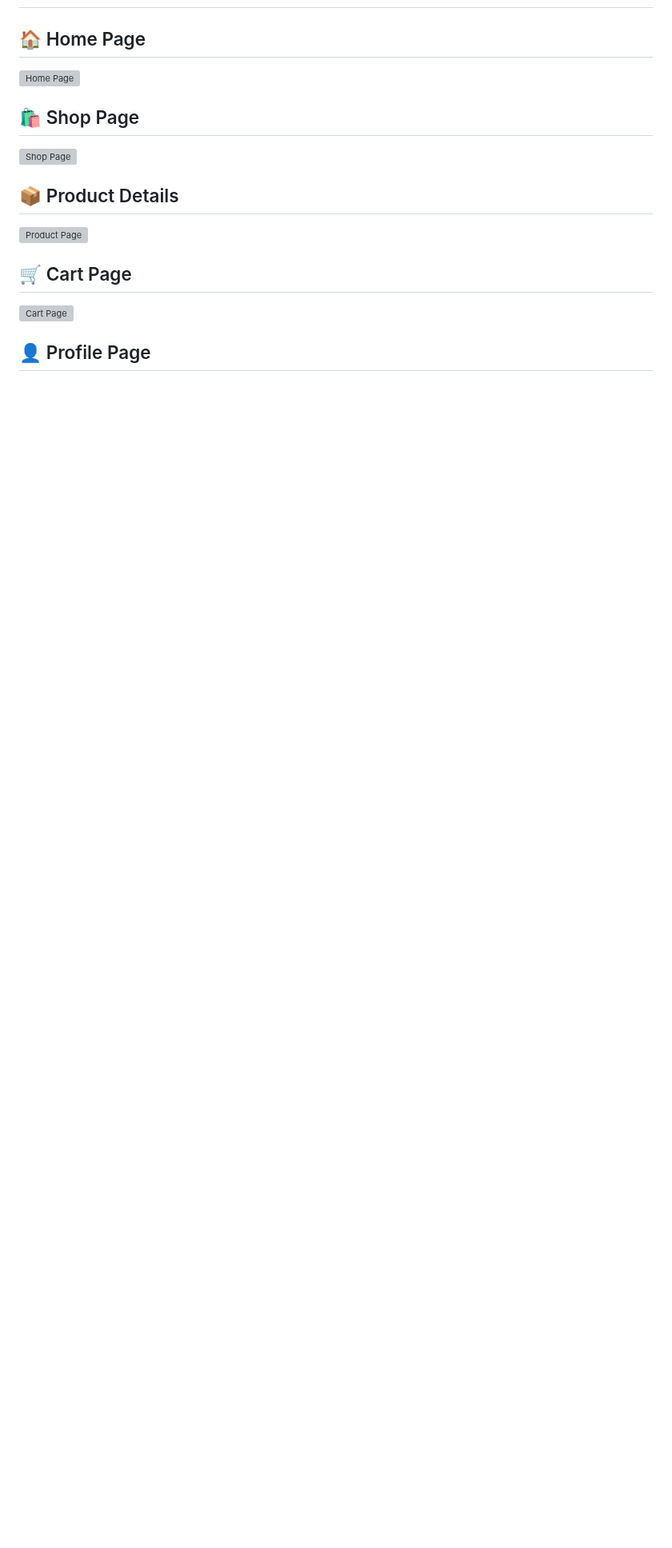
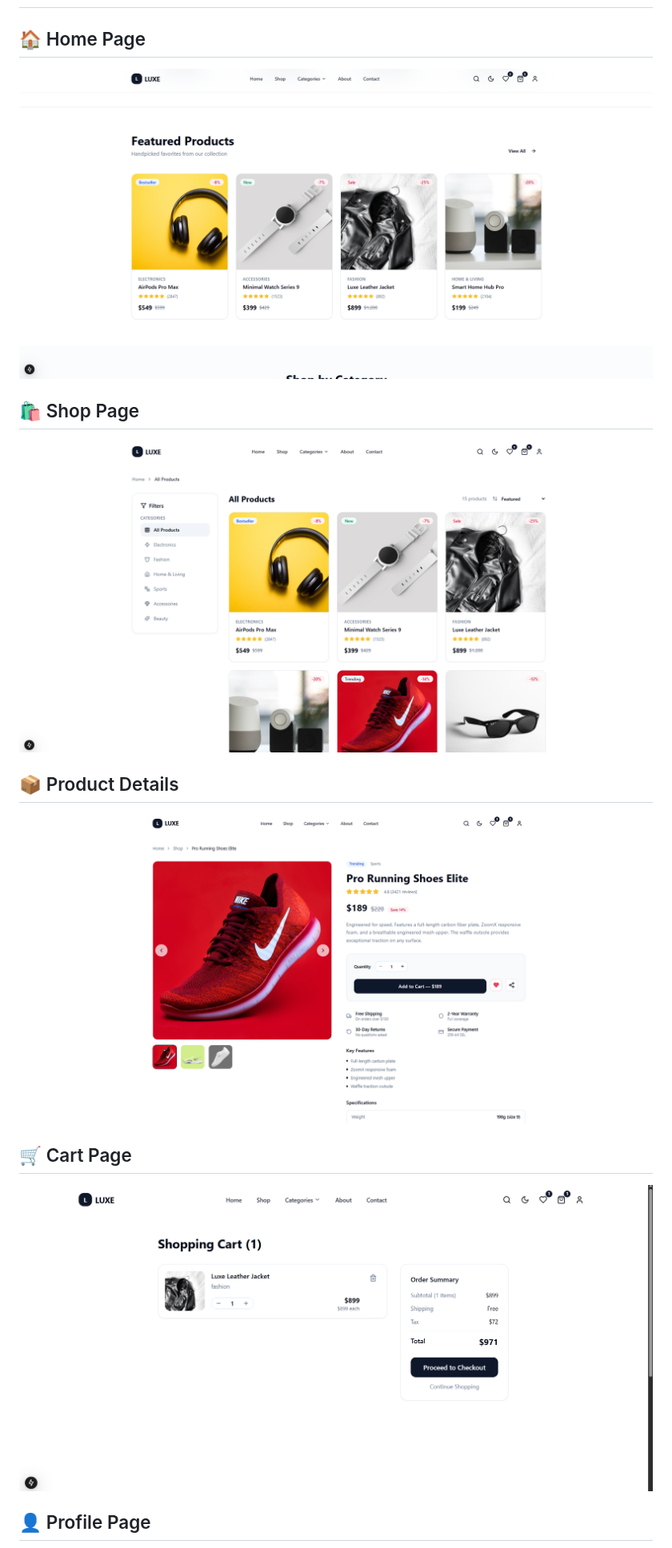
Before and after one commit to marcossbc/luxe-store-nextjs-Store, a Markdown page: README.md, the part around one of its changes. Shown at 80% size. Drawn GitHub-style; pictures changed too: image/screenshots/cart.png (added), image/screenshots/home.png (added), image/screenshots/products details.png (added); blank space fills up the shorter version; grey boxes are pictures that could not be loaded.

```diff
--- a/README.md
+++ b/README.md
@@ -63,22 +63,22 @@ Designed with inspiration from **Apple, Nike, Stripe, Linear, and Vercel** to pr
 
 ## 🏠 Home Page
 
-![Home Page](./public/screenshots/home.png)
+![Home Page](./image/screenshots/home.png)
 
 
 ## 🛍️ Shop Page
 
-![Shop Page](./public/screenshots/shop.png)
+![Shop Page](./image/screenshots/shop.png)
 
 
 ## 📦 Product Details
 
-![Product Page](./public/screenshots/product.png)
+![Product Page](./image/screenshots/products%20details.png)
 
 
 ## 🛒 Cart Page
 
-![Cart Page](./public/screenshots/cart.png)
+![Cart Page](./image/screenshots/cart.png)
 
 
 ## 👤 Profile Page
```
Also changed, not shown: other parts of README.md (+2 -2 lines), image/banner.png (added), image/screenshots/profile.png (added), 1 other file.
